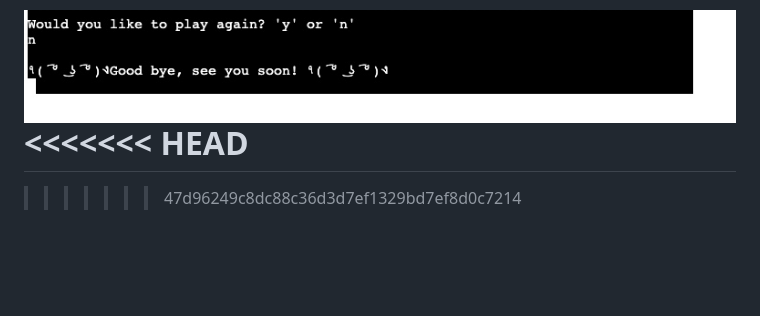
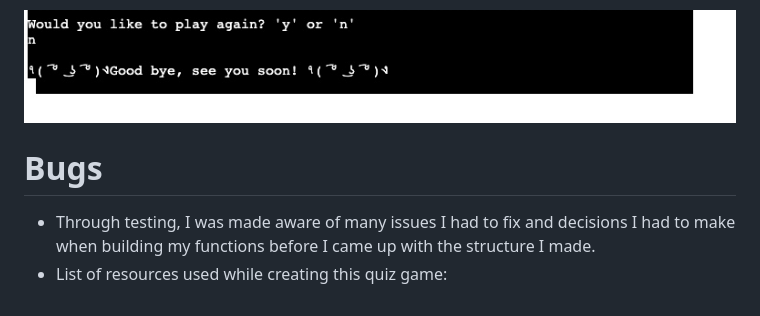
Before and after one commit to FerchaPombo/MexicoisMagic, a Markdown page: README.md, the part around the change. GitHub-like rendering; blank space fills up the shorter version.

Commit message:
add bugs sextion

```diff
--- a/README.md
+++ b/README.md
@@ -103,7 +103,8 @@ the verification of the input is made by a while loop  that:
  * If the User presses 'n', they will receive a closing message, and the game ends.
 
 ![Good bye](images/goodbyeendprogram.jpg)
-<<<<<<< HEAD
-=======
 
->>>>>>> 47d96249c8dc88c36d3d7ef1329bd7ef8d0c7214
+# **Bugs**
+
+* Through testing, I was made aware of many issues I had to fix and decisions I had to make when building my functions before I came up with the structure I made.
+* List of resources used while creating this quiz game:
```
